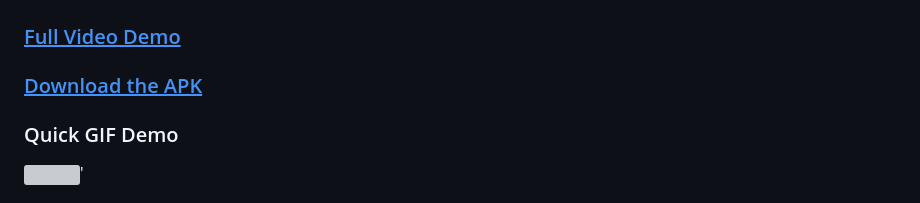
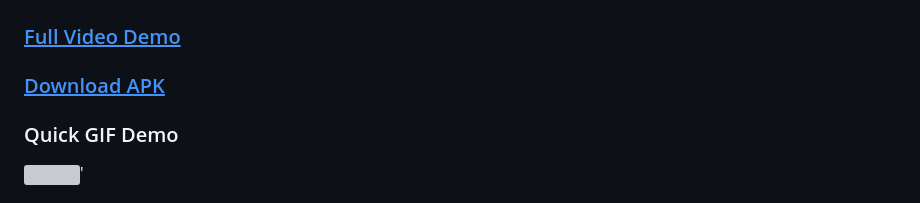
Before and after one commit to sharmaruchi30/brandie-task, a Markdown page: README.md, the part around the change. Rendered like a GitHub page; grey boxes are pictures that could not be loaded.

```diff
--- a/README.md
+++ b/README.md
@@ -12,7 +12,7 @@
 
 ## 📱 Preview
 ### <a href="https://drive.google.com/file/d/101R7rsr05dnNXziP53X9JKTnn9dIhENv/view?usp=sharing"><ins>Full Video Demo</ins></a>
-### <a href="https://drive.google.com/drive/u/1/folders/1JsxPKJo9vAjf7YyRcWFnl4TUHLnuhH4A"><ins>Download the APK</ins></a>
+### <a href="https://drive.google.com/drive/u/1/folders/1JsxPKJo9vAjf7YyRcWFnl4TUHLnuhH4A"><ins>Download APK</ins></a>
 
 ### Quick GIF Demo
 <img src = "assets/demo_ss/Brandie_gif.gif" width = "280" height = "600" >'
```
